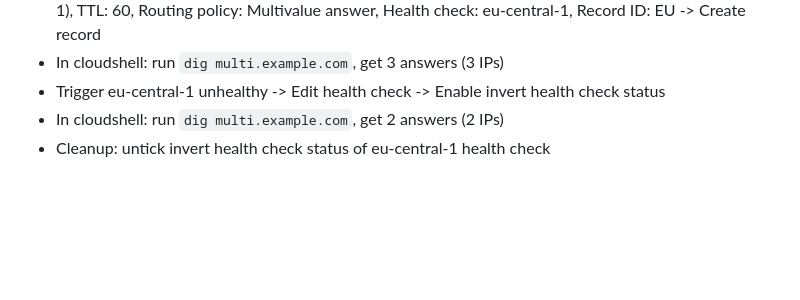
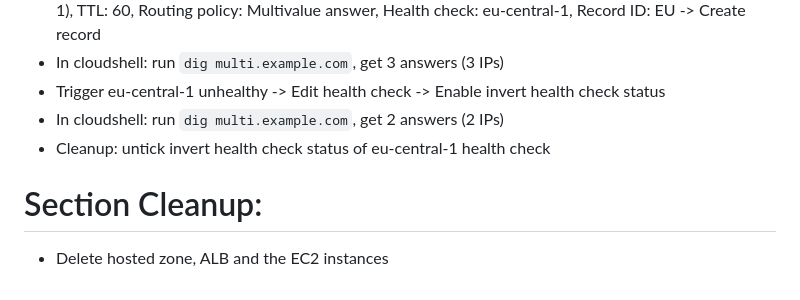
Before and after one commit to liminxiong6/aws-cloud-practitioner-learning-labs, a Markdown page: devloper associate DVA-C02/06-Route 53.md, the part around the change. GitHub-like rendering; blank space fills up the shorter version.

```diff
--- a/devloper associate DVA-C02/06-Route 53.md
+++ b/devloper associate DVA-C02/06-Route 53.md
@@ -99,3 +99,6 @@
 - Trigger eu-central-1 unhealthy -> Edit health check -> Enable invert health check status
 - In cloudshell: run `dig multi.example.com`, get 2 answers (2 IPs)
 - Cleanup: untick invert health check status of eu-central-1 health check
+
+# Section Cleanup:
+- Delete hosted zone, ALB and the EC2 instances
```
